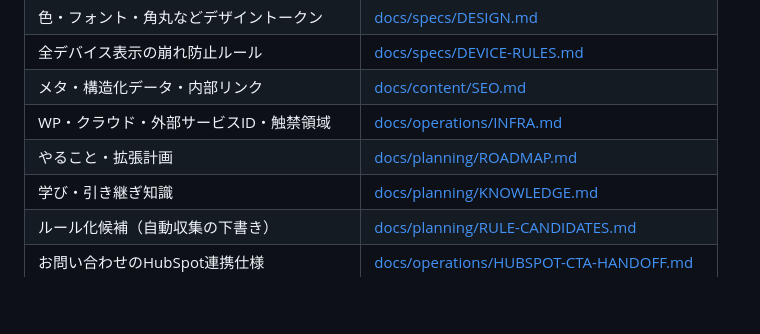
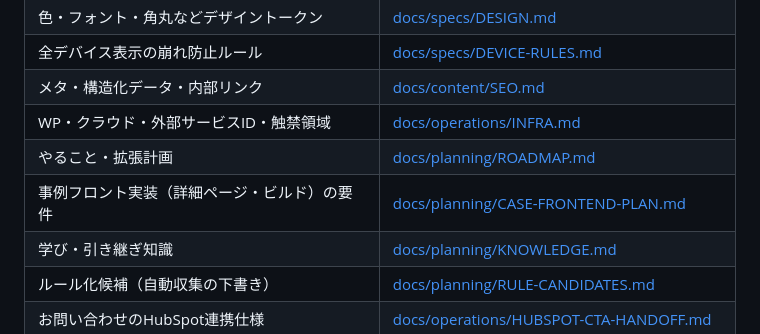
Before and after one commit to josawa2255/recruitx, a Markdown page: CLAUDE.md, the part around the change. Drawn GitHub-style; blank space fills up the shorter version.

```diff
--- a/CLAUDE.md
+++ b/CLAUDE.md
@@ -65,6 +65,7 @@ SEO記事（コラム）・採用事例の本文を書くときは、**必ず7
 | メタ・構造化データ・内部リンク | [docs/content/SEO.md](docs/content/SEO.md) |
 | WP・クラウド・外部サービスID・触禁領域 | [docs/operations/INFRA.md](docs/operations/INFRA.md) |
 | やること・拡張計画 | [docs/planning/ROADMAP.md](docs/planning/ROADMAP.md) |
+| 事例フロント実装（詳細ページ・ビルド）の要件 | [docs/planning/CASE-FRONTEND-PLAN.md](docs/planning/CASE-FRONTEND-PLAN.md) |
 | 学び・引き継ぎ知識 | [docs/planning/KNOWLEDGE.md](docs/planning/KNOWLEDGE.md) |
 | ルール化候補（自動収集の下書き） | [docs/planning/RULE-CANDIDATES.md](docs/planning/RULE-CANDIDATES.md) |
 | お問い合わせのHubSpot連携仕様 | [docs/operations/HUBSPOT-CTA-HANDOFF.md](docs/operations/HUBSPOT-CTA-HANDOFF.md) |
```
Also changed, not shown: docs/planning/CASE-FRONTEND-PLAN.md (added, +49 -0 lines).
